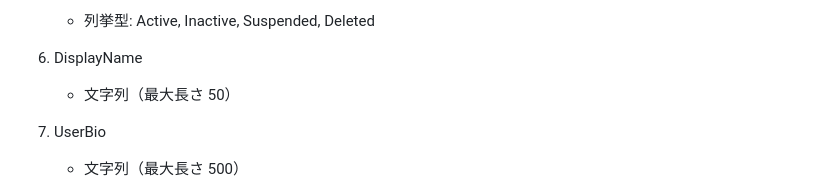
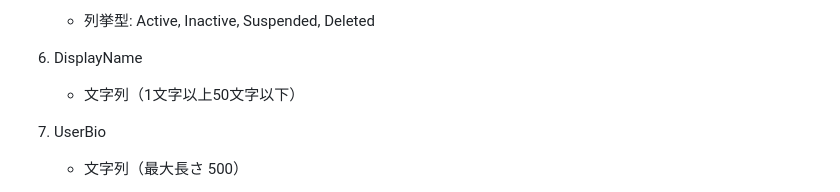
Before and after one commit to koinunopochi/DevDiaryBlog, a Markdown page: docs/Userのドメインイメージ.md, the part around the change. Rendered like a GitHub page.

Commit message:
doc : なぜなら、「より定義を具体化する」ために、「最小値・最大値を明示した」

```diff
--- a/docs/Userのドメインイメージ.md
+++ b/docs/Userのドメインイメージ.md
@@ -74,7 +74,7 @@
 
 6. DisplayName
 
-   - 文字列（最大長さ 50）
+   - 文字列（1文字以上50文字以下）
 
 7. UserBio
 
```
